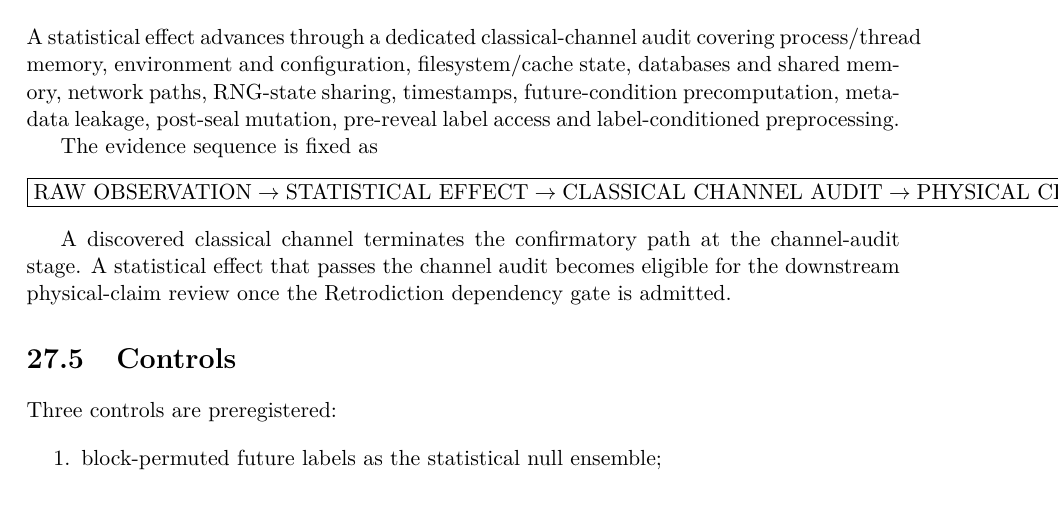
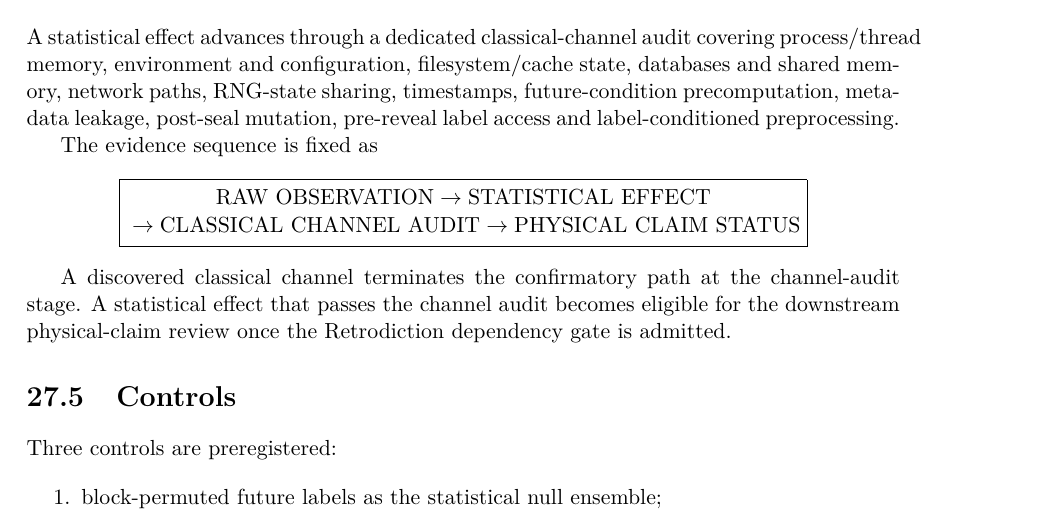
Before and after one commit to AdrianLipa90/Informational-Dynamics-of-Time, a LaTeX book (monograph/main.tex, which reads monograph/chapters/09_retrocausality.tex): part of page 98 of 126, cut so that both start at the same text. Compiled offline with pdfLaTeX.

Commit message:
Fix overflowing evidence-sequence box on monograph page 86

```diff
--- a/monograph/chapters/09_retrocausality.tex
+++ b/monograph/chapters/09_retrocausality.tex
@@ -71,13 +71,10 @@ A statistical effect advances through a dedicated classical-channel audit coveri
 The evidence sequence is fixed as
 \[
 \boxed{
-\mathrm{RAW\ OBSERVATION}
-\to
-\mathrm{STATISTICAL\ EFFECT}
-\to
-\mathrm{CLASSICAL\ CHANNEL\ AUDIT}
-\to
-\mathrm{PHYSICAL\ CLAIM\ STATUS}.
+\begin{gathered}
+\mathrm{RAW\ OBSERVATION}\to\mathrm{STATISTICAL\ EFFECT}\\[-1mm]
+{}\to\mathrm{CLASSICAL\ CHANNEL\ AUDIT}\to\mathrm{PHYSICAL\ CLAIM\ STATUS}
+\end{gathered}
 }
 \]
 
```
